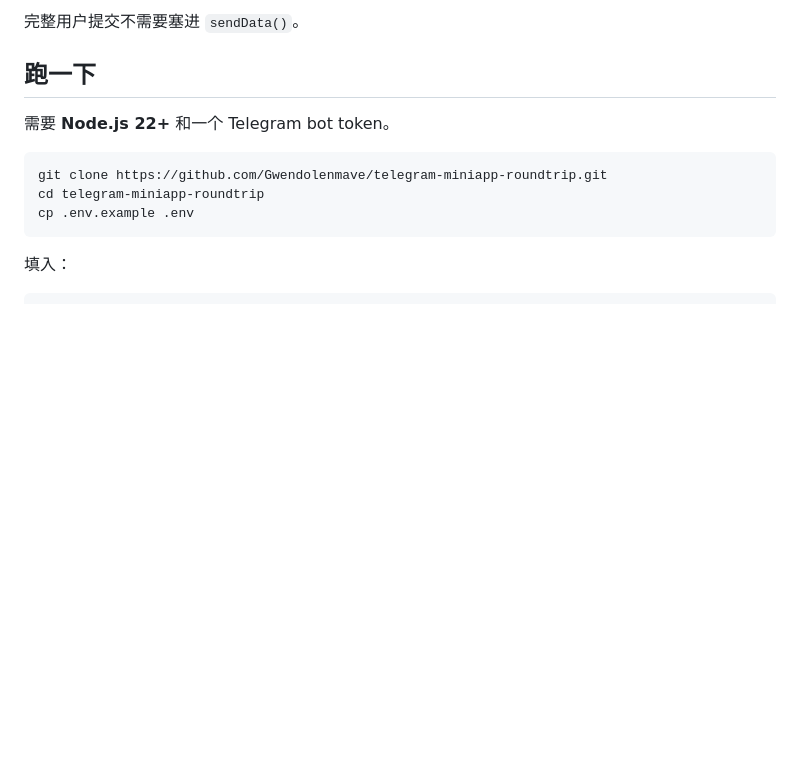
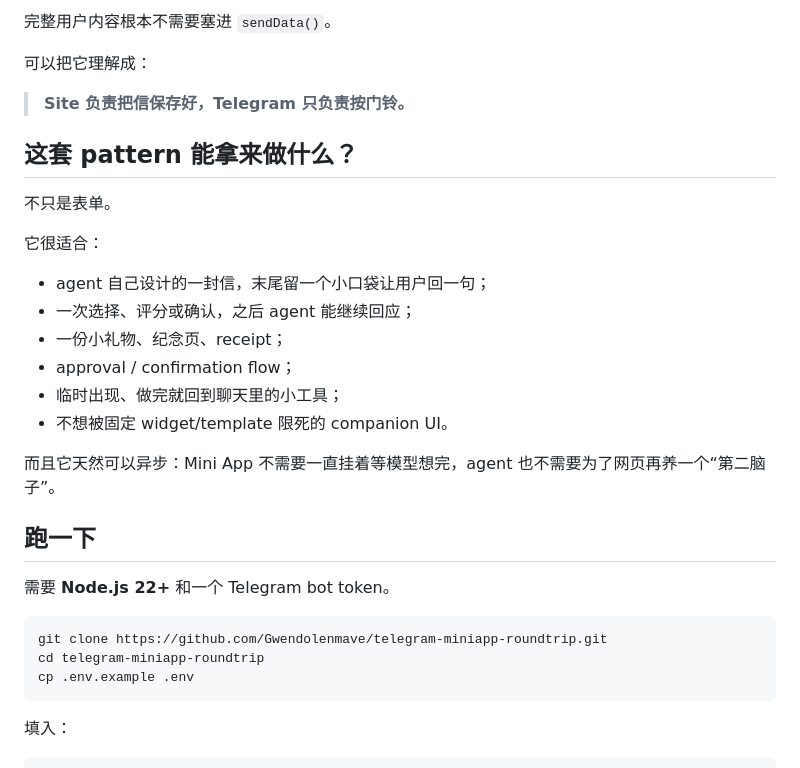
Before and after one commit to Gwendolenmave/telegram-miniapp-roundtrip, a Markdown page: README.zh-CN.md, the part around one of its changes. Drawn GitHub-style; blank space fills up the shorter version.

```diff
--- a/README.zh-CN.md
+++ b/README.zh-CN.md
@@ -68,5 +92,24 @@ Telegram 会把它作为 `message.web_app_data` 送回 bot。Bot 验证发送者
 
-完整用户提交不需要塞进 `sendData()`。
+完整用户内容根本不需要塞进 `sendData()`。
+
+可以把它理解成：
+
+> **Site 负责把信保存好，Telegram 只负责按门铃。**
+
+## 这套 pattern 能拿来做什么？
+
+不只是表单。
+
+它很适合：
+
+- agent 自己设计的一封信，末尾留一个小口袋让用户回一句；
+- 一次选择、评分或确认，之后 agent 能继续回应；
+- 一份小礼物、纪念页、receipt；
+- approval / confirmation flow；
+- 临时出现、做完就回到聊天里的小工具；
+- 不想被固定 widget/template 限死的 companion UI。
+
+而且它天然可以异步：Mini App 不需要一直挂着等模型想完，agent 也不需要为了网页再养一个“第二脑子”。
 
 ## 跑一下
 
```
Also changed, not shown: other parts of README.zh-CN.md (+63 -53 lines).
